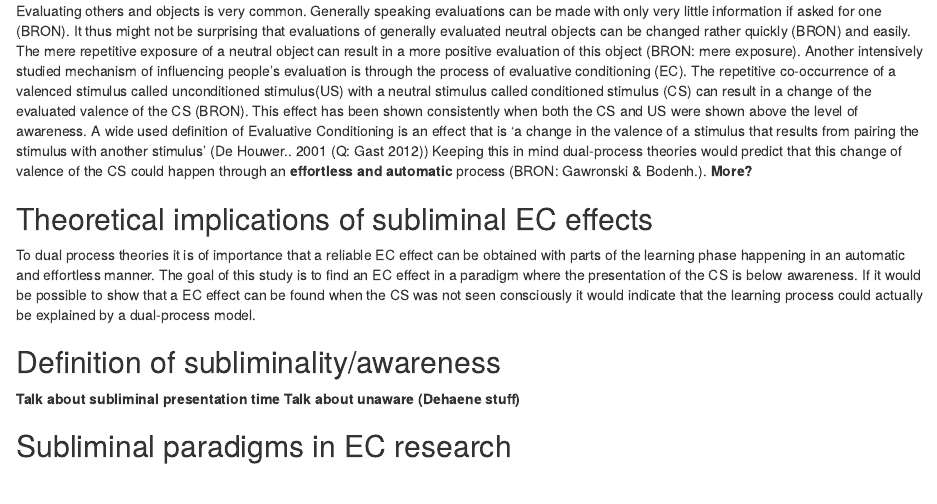
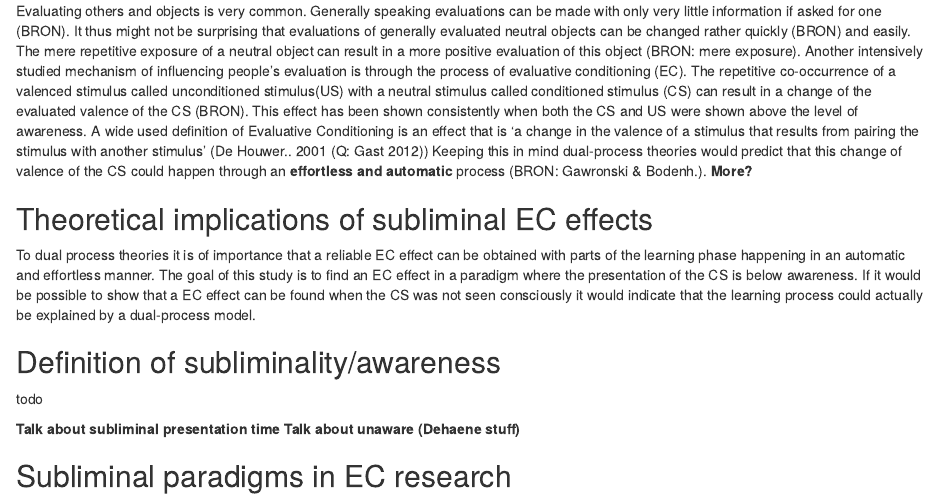
Before and after one commit to stahl-c/terrier1-authorea, an R Markdown document (manuscript_Terrier1.rmd): the page in a window 1100 px wide, from its top. Rendered offline with R 4.5, knitr and Pandoc, with nearby package versions.

Commit message:
Update manuscript_Terrier1.rmd

```diff
--- a/manuscript_Terrier1.rmd
+++ b/manuscript_Terrier1.rmd
@@ -6,6 +6,8 @@ Keeping this in mind dual-process theories would predict that this change of val
 To dual process theories it is of importance that a reliable EC effect can be obtained with parts of the learning phase happening in an automatic and effortless manner. The goal of this study is to find an EC effect in a paradigm where the presentation of the CS is below awareness. If it would be possible to show that a EC effect can be found when the CS was not seen consciously it would indicate that the learning process could actually be explained by a dual-process model.
 
 ## Definition of subliminality/awareness
+
+todo
 
 __Talk about subliminal presentation time__
 __Talk about unaware (Dehaene stuff)__
```
